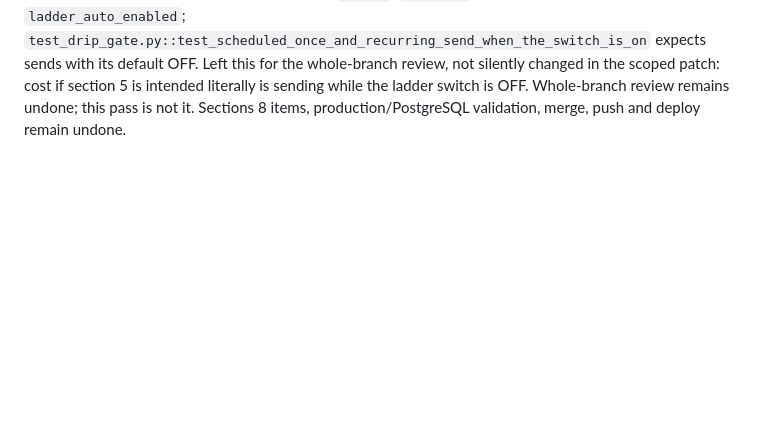
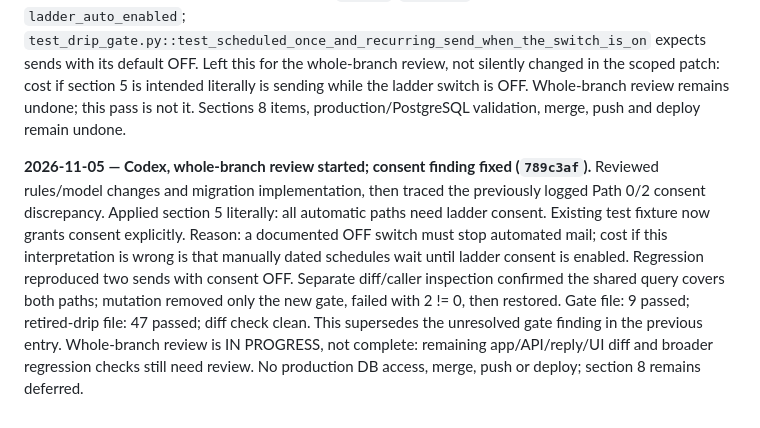
Before and after one commit to 777-cmd1/DAT, a Markdown page: docs/HANDOFF-followup-ladder.md, the part around the change. GitHub-like rendering; blank space fills up the shorter version.

Commit message:
docs: log consent fix proof and remaining branch review

```diff
--- a/docs/HANDOFF-followup-ladder.md
+++ b/docs/HANDOFF-followup-ladder.md
@@ -314,3 +314,18 @@ expects sends with its default OFF. Left this for the whole-branch review, not s
 changed in the scoped patch: cost if section 5 is intended literally is sending while
 the ladder switch is OFF. Whole-branch review remains undone; this pass is not it.
 Sections 8 items, production/PostgreSQL validation, merge, push and deploy remain undone.
+
+
+**2026-11-05 — Codex, whole-branch review started; consent finding fixed (`789c3af`).**
+Reviewed rules/model changes and migration implementation, then traced the previously
+logged Path 0/2 consent discrepancy. Applied section 5 literally: all automatic paths
+need ladder consent. Existing test fixture now grants consent explicitly. Reason:
+a documented OFF switch must stop automated mail; cost if this interpretation is
+wrong is that manually dated schedules wait until ladder consent is enabled.
+Regression reproduced two sends with consent OFF. Separate diff/caller inspection
+confirmed the shared query covers both paths; mutation removed only the new gate,
+failed with 2 != 0, then restored. Gate file: 9 passed; retired-drip file: 47 passed;
+diff check clean. This supersedes the unresolved gate finding in the previous entry.
+Whole-branch review is IN PROGRESS, not complete: remaining app/API/reply/UI diff and
+broader regression checks still need review. No production DB access, merge, push or
+deploy; section 8 remains deferred.
```
